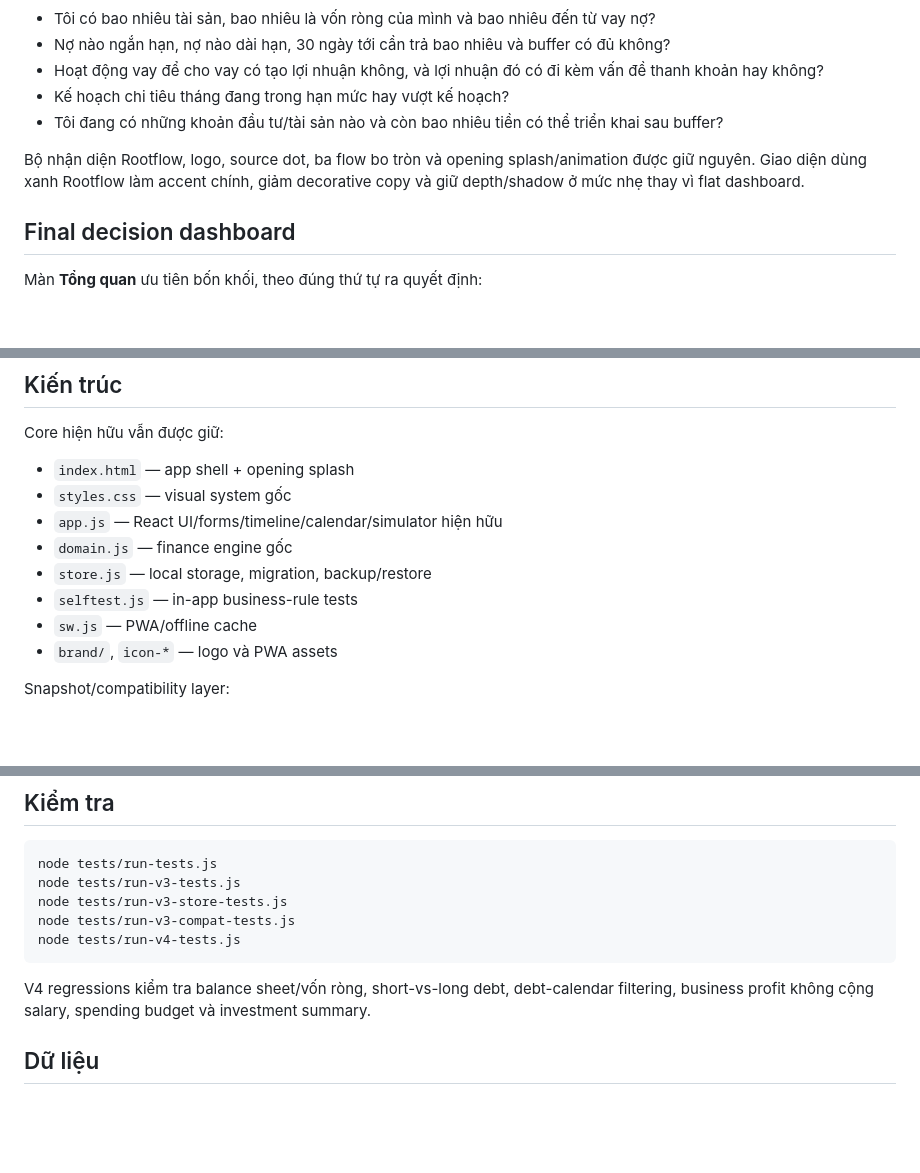
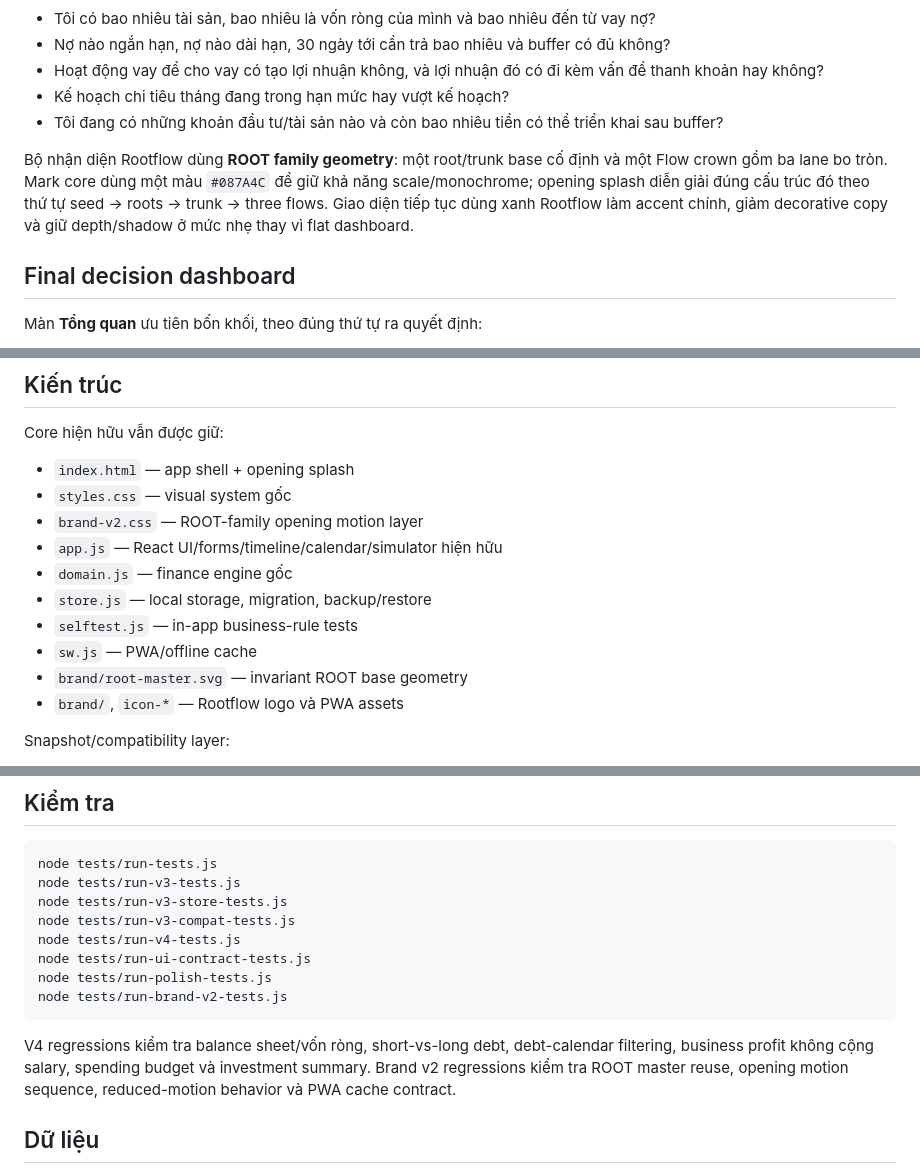
Before and after one commit to derekdaydoi/Rootflow, a Markdown page: README.md, 3 parts joined by grey strips. Drawn GitHub-style; blank space fills up the shorter version.

Commit message:
Document ROOT-family brand v2 architecture

````diff
--- a/README.md
+++ b/README.md
@@ -8,7 +8,7 @@ Rootflow là personal finance / treasury system chạy local-first trên trình
 - Kế hoạch chi tiêu tháng đang trong hạn mức hay vượt kế hoạch?
 - Tôi đang có những khoản đầu tư/tài sản nào và còn bao nhiêu tiền có thể triển khai sau buffer?
 
-Bộ nhận diện Rootflow, logo, source dot, ba flow bo tròn và opening splash/animation được giữ nguyên. Giao diện dùng xanh Rootflow làm accent chính, giảm decorative copy và giữ depth/shadow ở mức nhẹ thay vì flat dashboard.
+Bộ nhận diện Rootflow dùng **ROOT family geometry**: một root/trunk base cố định và một Flow crown gồm ba lane bo tròn. Mark core dùng một màu `#087A4C` để giữ khả năng scale/monochrome; opening splash diễn giải đúng cấu trúc đó theo thứ tự seed → roots → trunk → three flows. Giao diện tiếp tục dùng xanh Rootflow làm accent chính, giảm decorative copy và giữ depth/shadow ở mức nhẹ thay vì flat dashboard.
 
 ## Final decision dashboard
 
@@ -71,12 +71,14 @@ Core hiện hữu vẫn được giữ:
 
 - `index.html` — app shell + opening splash
 - `styles.css` — visual system gốc
+- `brand-v2.css` — ROOT-family opening motion layer
 - `app.js` — React UI/forms/timeline/calendar/simulator hiện hữu
 - `domain.js` — finance engine gốc
 - `store.js` — local storage, migration, backup/restore
 - `selftest.js` — in-app business-rule tests
 - `sw.js` — PWA/offline cache
-- `brand/`, `icon-*` — logo và PWA assets
+- `brand/root-master.svg` — invariant ROOT base geometry
+- `brand/`, `icon-*` — Rootflow logo và PWA assets
 
 Snapshot/compatibility layer:
 
@@ -119,9 +121,12 @@ node tests/run-v3-tests.js
 node tests/run-v3-store-tests.js
 node tests/run-v3-compat-tests.js
 node tests/run-v4-tests.js
+node tests/run-ui-contract-tests.js
+node tests/run-polish-tests.js
+node tests/run-brand-v2-tests.js
 ```
 
-V4 regressions kiểm tra balance sheet/vốn ròng, short-vs-long debt, debt-calendar filtering, business profit không cộng salary, spending budget và investment summary.
+V4 regressions kiểm tra balance sheet/vốn ròng, short-vs-long debt, debt-calendar filtering, business profit không cộng salary, spending budget và investment summary. Brand v2 regressions kiểm tra ROOT master reuse, opening motion sequence, reduced-motion behavior và PWA cache contract.
 
 ## Dữ liệu
 
````
